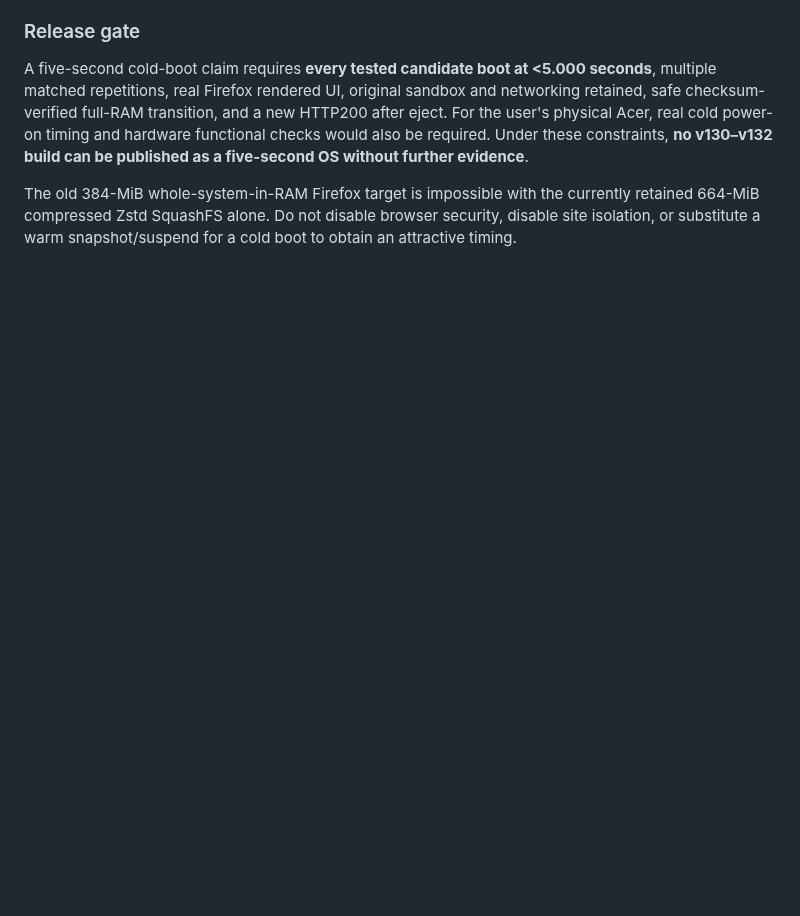
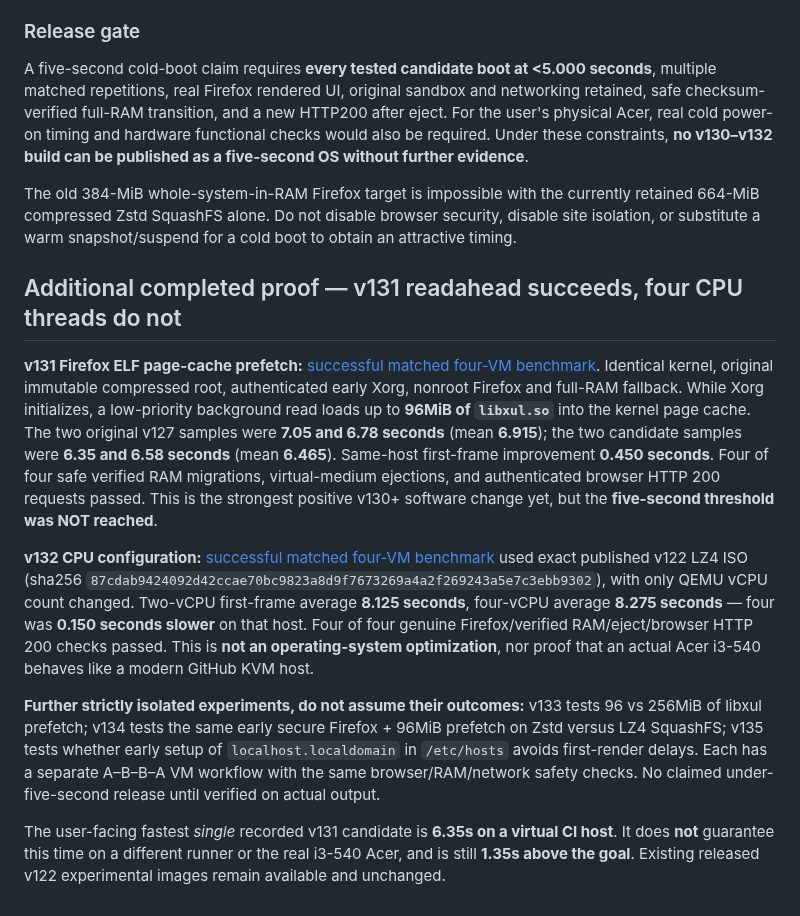
Before and after one commit to 74127418528426leo-del/Test, a Markdown page: PUPPY50_SUB5_VERIFICATION.md, the part around the change. GitHub-like rendering; blank space fills up the shorter version.

Commit message:
docs: record verified 6.465s v131 readahead, negative 4-vCPU test and upcoming v133-v135 strict gates

```diff
--- a/PUPPY50_SUB5_VERIFICATION.md
+++ b/PUPPY50_SUB5_VERIFICATION.md
@@ -32,3 +32,13 @@ The new DRM initialization optimization **did not** improve Firefox meaningfully
 A five-second cold-boot claim requires **every tested candidate boot at <5.000 seconds**, multiple matched repetitions, real Firefox rendered UI, original sandbox and networking retained, safe checksum-verified full-RAM transition, and a new HTTP200 after eject. For the user's physical Acer, real cold power-on timing and hardware functional checks would also be required. Under these constraints, **no v130–v132 build can be published as a five-second OS without further evidence**.
 
 The old 384-MiB whole-system-in-RAM Firefox target is impossible with the currently retained 664-MiB compressed Zstd SquashFS alone. Do not disable browser security, disable site isolation, or substitute a warm snapshot/suspend for a cold boot to obtain an attractive timing.
+
+## Additional completed proof — v131 readahead succeeds, four CPU threads do not
+
+**v131 Firefox ELF page-cache prefetch:** [successful matched four-VM benchmark](https://github.com/74127418528426leo-del/Test/actions/runs/43511500652). Identical kernel, original immutable compressed root, authenticated early Xorg, nonroot Firefox and full-RAM fallback. While Xorg initializes, a low-priority background read loads up to **96MiB of `libxul.so`** into the kernel page cache. The two original v127 samples were **7.05 and 6.78 seconds** (mean **6.915**); the two candidate samples were **6.35 and 6.58 seconds** (mean **6.465**). Same-host first-frame improvement **0.450 seconds**. Four of four safe verified RAM migrations, virtual-medium ejections, and authenticated browser HTTP 200 requests passed. This is the strongest positive v130+ software change yet, but the **five-second threshold was NOT reached**.
+
+**v132 CPU configuration:** [successful matched four-VM benchmark](https://github.com/74127418528426leo-del/Test/actions/runs/43511809794) used exact published v122 LZ4 ISO (sha256 `87cdab9424092d42ccae70bc9823a8d9f7673269a4a2f269243a5e7c3ebb9302`), with only QEMU vCPU count changed. Two-vCPU first-frame average **8.125 seconds**, four-vCPU average **8.275 seconds** — four was **0.150 seconds slower** on that host. Four of four genuine Firefox/verified RAM/eject/browser HTTP 200 checks passed. This is **not an operating-system optimization**, nor proof that an actual Acer i3-540 behaves like a modern GitHub KVM host.
+
+**Further strictly isolated experiments, do not assume their outcomes:** v133 tests 96 vs 256MiB of libxul prefetch; v134 tests the same early secure Firefox + 96MiB prefetch on Zstd versus LZ4 SquashFS; v135 tests whether early setup of `localhost.localdomain` in `/etc/hosts` avoids first-render delays. Each has a separate A–B–B–A VM workflow with the same browser/RAM/network safety checks. No claimed under-five-second release until verified on actual output.
+
+The user-facing fastest *single* recorded v131 candidate is **6.35s on a virtual CI host**. It does **not** guarantee this time on a different runner or the real i3-540 Acer, and is still **1.35s above the goal**. Existing released v122 experimental images remain available and unchanged.
```
